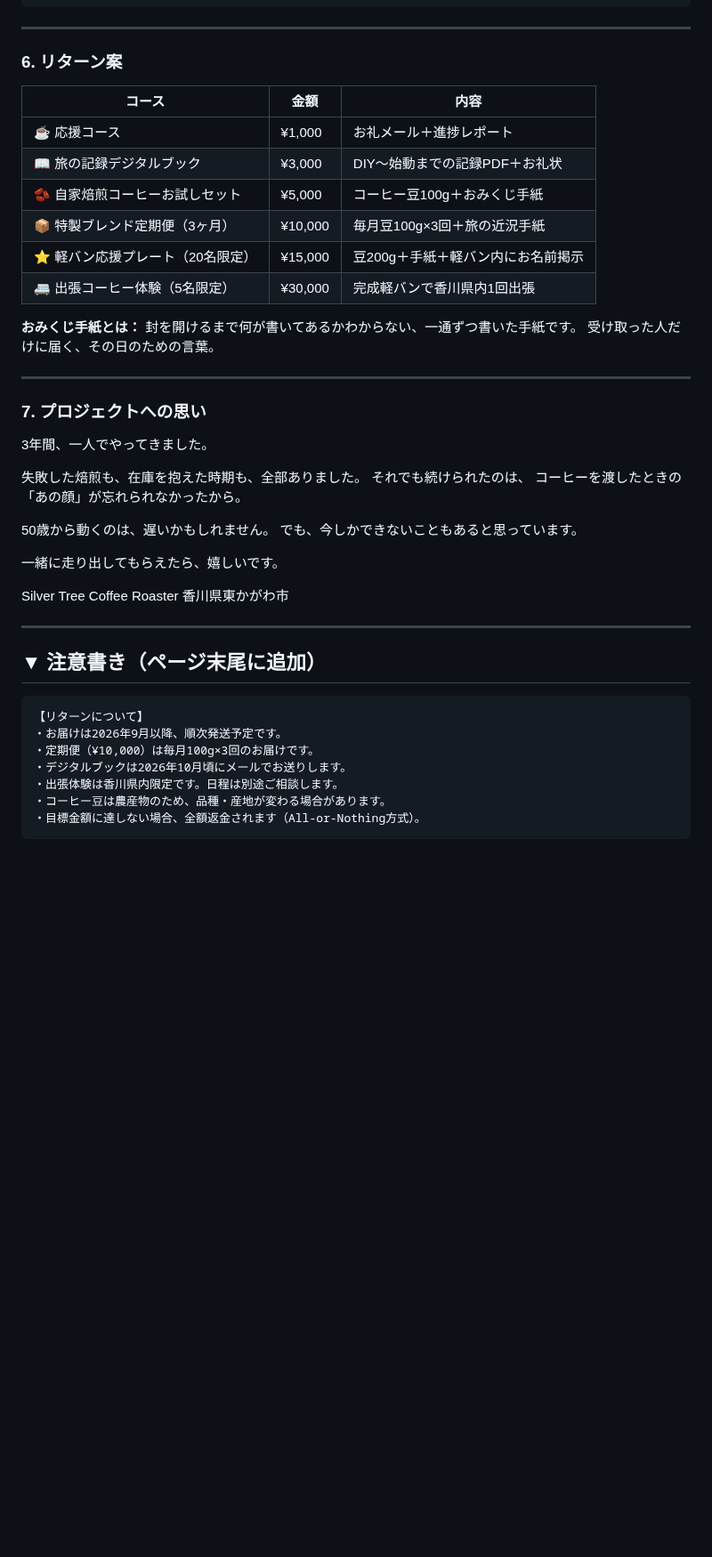
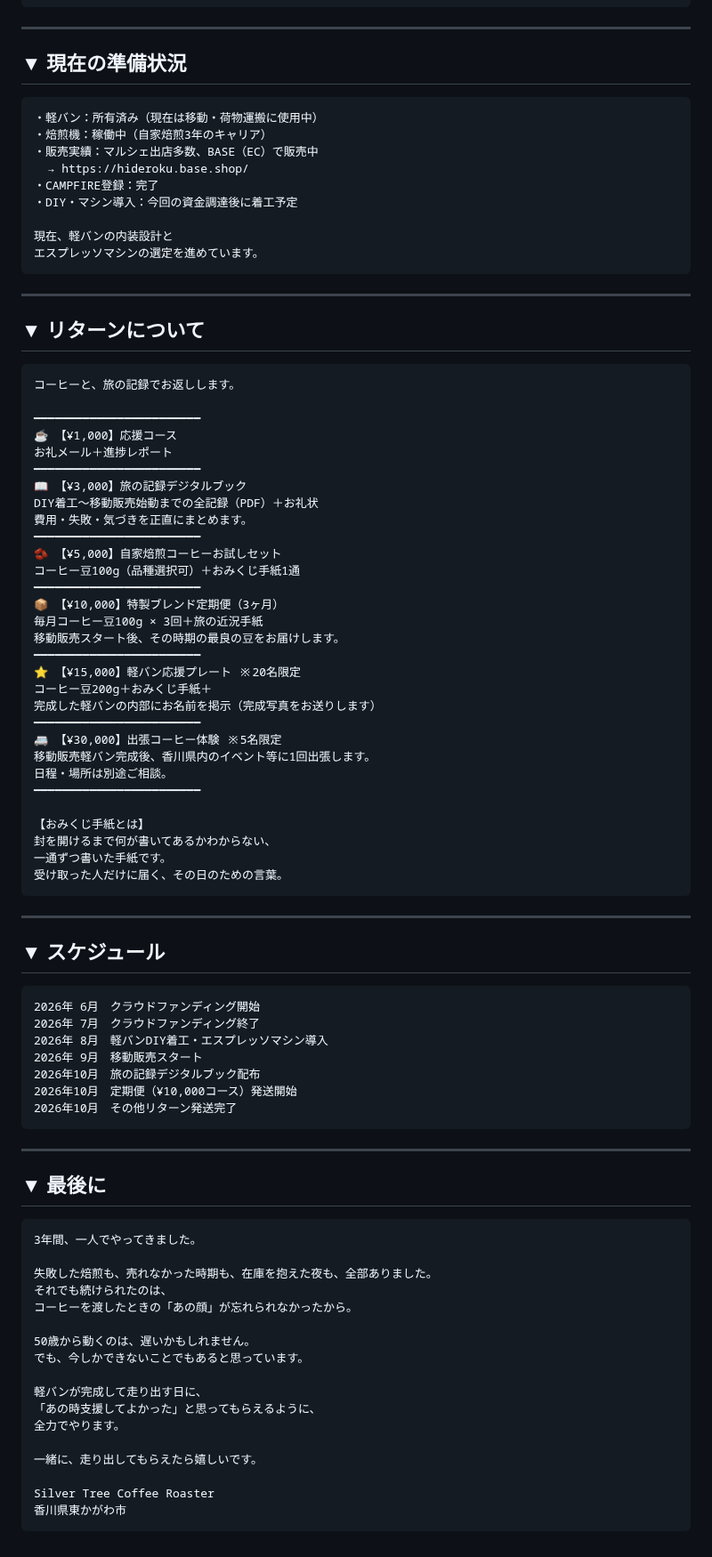
Before and after one commit to haiadaeakaia74-uxsilvertree/my-first-repo, a Markdown page: reports/crowdfunding/03-campfire-input-ready.md, the part around one of its changes. Shown at 89% size. Rendered like a GitHub page; blank space fills up the shorter version.

````diff
--- a/reports/crowdfunding/03-campfire-input-ready.md
+++ b/reports/crowdfunding/03-campfire-input-ready.md
@@ -102,49 +60,91 @@ DIYは自分の手でやります。
 
 ---
 
-### 6. リターン案
+## ▼ 現在の準備状況
 
-| コース | 金額 | 内容 |
-|--------|------|------|
-| ☕ 応援コース | ¥1,000 | お礼メール＋進捗レポート |
-| 📖 旅の記録デジタルブック | ¥3,000 | DIY〜始動までの記録PDF＋お礼状 |
-| 🫘 自家焙煎コーヒーお試しセット | ¥5,000 | コーヒー豆100g＋おみくじ手紙 |
-| 📦 特製ブレンド定期便（3ヶ月） | ¥10,000 | 毎月豆100g×3回＋旅の近況手紙 |
-| ⭐ 軽バン応援プレート（20名限定） | ¥15,000 | 豆200g＋手紙＋軽バン内にお名前掲示 |
-| 🚐 出張コーヒー体験（5名限定） | ¥30,000 | 完成軽バンで香川県内1回出張 |
+```
+・軽バン：所有済み（現在は移動・荷物運搬に使用中）
+・焙煎機：稼働中（自家焙煎3年のキャリア）
+・販売実績：マルシェ出店多数、BASE（EC）で販売中
+  → https://hideroku.base.shop/
+・CAMPFIRE登録：完了
+・DIY・マシン導入：今回の資金調達後に着工予定
 
-**おみくじ手紙とは：**
-封を開けるまで何が書いてあるかわからない、一通ずつ書いた手紙です。
-受け取った人だけに届く、その日のための言葉。
+現在、軽バンの内装設計と
+エスプレッソマシンの選定を進めています。
+```
 
 ---
 
-### 7. プロジェクトへの思い
+## ▼ リターンについて
 
+```
+コーヒーと、旅の記録でお返しします。
+
+━━━━━━━━━━━━━━━━━━━━━━━━
+☕ 【¥1,000】応援コース
+お礼メール＋進捗レポート
+━━━━━━━━━━━━━━━━━━━━━━━━
+📖 【¥3,000】旅の記録デジタルブック
+DIY着工〜移動販売始動までの全記録（PDF）＋お礼状
+費用・失敗・気づきを正直にまとめます。
+━━━━━━━━━━━━━━━━━━━━━━━━
+🫘 【¥5,000】自家焙煎コーヒーお試しセット
+コーヒー豆100g（品種選択可）＋おみくじ手紙1通
+━━━━━━━━━━━━━━━━━━━━━━━━
+📦 【¥10,000】特製ブレンド定期便（3ヶ月）
+毎月コーヒー豆100g × 3回＋旅の近況手紙
+移動販売スタート後、その時期の最良の豆をお届けします。
+━━━━━━━━━━━━━━━━━━━━━━━━
+⭐ 【¥15,000】軽バン応援プレート ※20名限定
+コーヒー豆200g＋おみくじ手紙＋
+完成した軽バンの内部にお名前を掲示（完成写真をお送りします）
+━━━━━━━━━━━━━━━━━━━━━━━━
+🚐 【¥30,000】出張コーヒー体験 ※5名限定
+移動販売軽バン完成後、香川県内のイベント等に1回出張します。
+日程・場所は別途ご相談。
+━━━━━━━━━━━━━━━━━━━━━━━━
+
+【おみくじ手紙とは】
+封を開けるまで何が書いてあるかわからない、
+一通ずつ書いた手紙です。
+受け取った人だけに届く、その日のための言葉。
+```
+
+---
+
+## ▼ スケジュール
+
+```
+2026年 6月　クラウドファンディング開始
+2026年 7月　クラウドファンディング終了
+2026年 8月　軽バンDIY着工・エスプレッソマシン導入
+2026年 9月　移動販売スタート
+2026年10月　旅の記録デジタルブック配布
+2026年10月　定期便（¥10,000コース）発送開始
+2026年10月　その他リターン発送完了
+```
+
+---
+
+## ▼ 最後に
+
+```
 3年間、一人でやってきました。
 
-失敗した焙煎も、在庫を抱えた時期も、全部ありました。
+失敗した焙煎も、売れなかった時期も、在庫を抱えた夜も、全部ありました。
 それでも続けられたのは、
 コーヒーを渡したときの「あの顔」が忘れられなかったから。
 
 50歳から動くのは、遅いかもしれません。
-でも、今しかできないこともあると思っています。
+でも、今しかできないことでもあると思っています。
 
-一緒に走り出してもらえたら、嬉しいです。
+軽バンが完成して走り出す日に、
+「あの時支援してよかった」と思ってもらえるように、
+全力でやります。
+
+一緒に、走り出してもらえたら嬉しいです。
 
 Silver Tree Coffee Roaster
 香川県東かがわ市
-
----
-
-## ▼ 注意書き（ページ末尾に追加）
-
 ```
-【リターンについて】
-・お届けは2026年9月以降、順次発送予定です。
-・定期便（¥10,000）は毎月100g×3回のお届けです。
-・デジタルブックは2026年10月頃にメールでお送りします。
-・出張体験は香川県内限定です。日程は別途ご相談します。
-・コーヒー豆は農産物のため、品種・産地が変わる場合があります。
-・目標金額に達しない場合、全額返金されます（All-or-Nothing方式）。
-```
````
Also changed, not shown: other parts of reports/crowdfunding/03-campfire-input-ready.md (+40 -82 lines).
